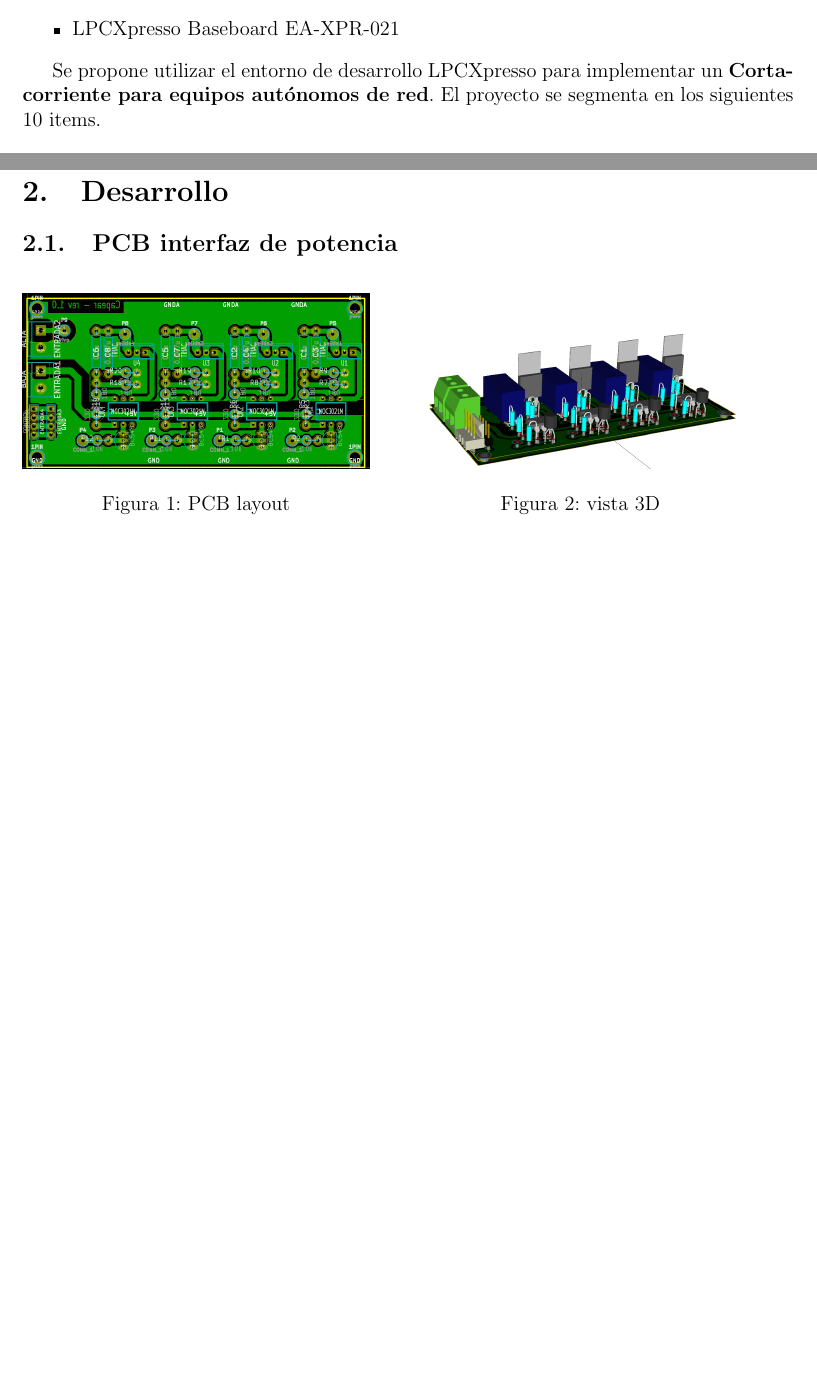
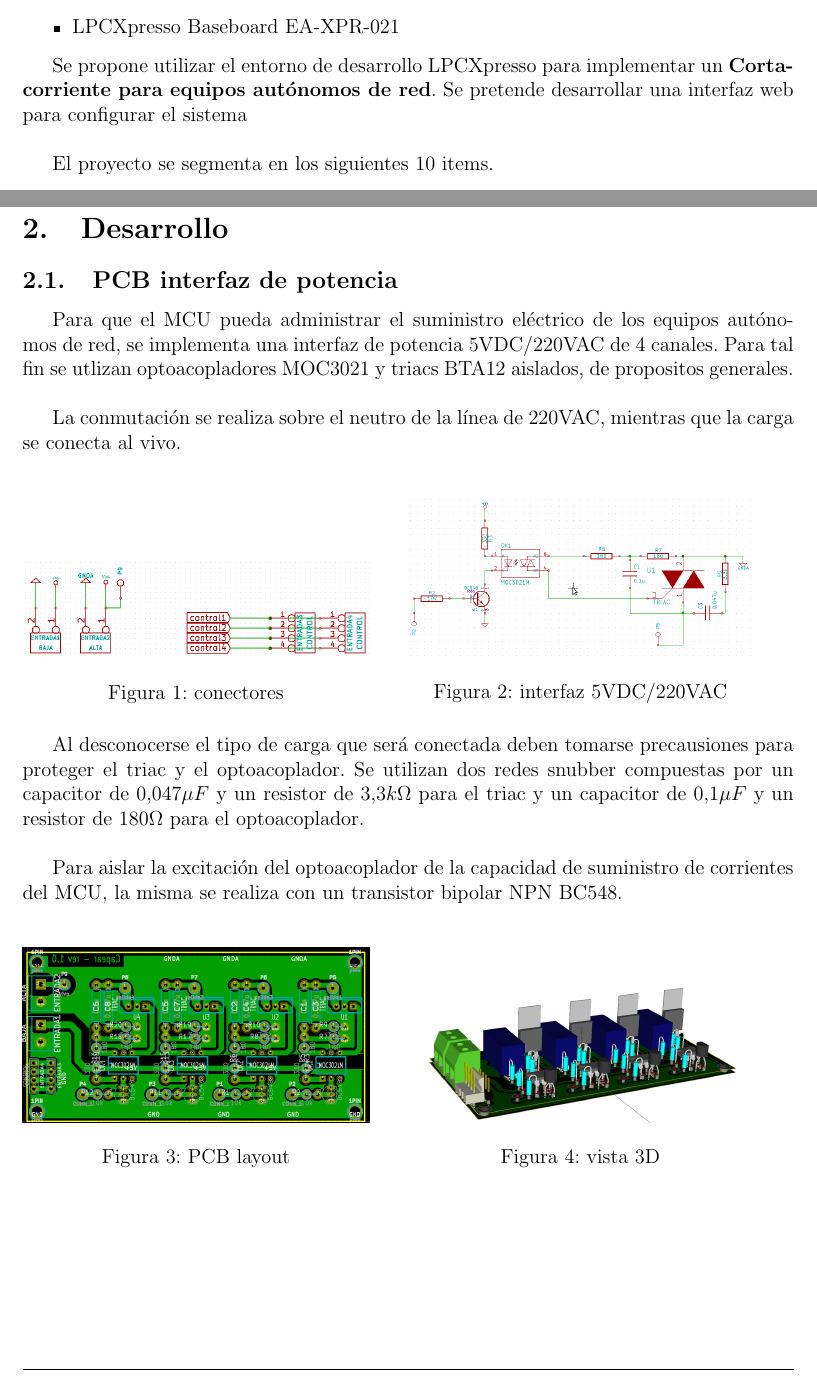
Before and after one commit to patriciobos/CAPEAR, a LaTeX document (Informe Capear/informe capear.tex): two parts of pages 3 and 5 of 5 before the commit and two parts of pages 3 and 5 of 6 after it, joined at a grey line, cut so that both start at the same text, the shorter picture padded with empty space. Compiled offline with pdfLaTeX; an older LaTeX class or package is replaced by its successor.

Commit message:
informe parcial

```diff
--- a/Informe Capear/informe capear.tex
+++ b/Informe Capear/informe capear.tex
@@ -86,7 +87,9 @@ Se compone de los siguientes elementos:
 \item LPCXpresso Baseboard EA-XPR-021
 \end{itemize}
 
-Se propone utilizar el entorno de desarrollo LPCXpresso para implementar un {\textbf{Cortacorriente para equipos autónomos de red}}.  El proyecto se segmenta en los siguientes 10 items.
+Se propone utilizar el entorno de desarrollo LPCXpresso para implementar un {\textbf{Cortacorriente para equipos autónomos de red}}. Se pretende desarrollar una interfaz web para configurar el sistema\\
+
+El proyecto se segmenta en los siguientes 10 items.
 
 \begin{enumerate}
 \item Determinar que stack de TCP/IP se va a utilizar y probarlo. (LwIP, uIP, NicheLite, etc)
@@ -110,20 +113,44 @@ Se propone utilizar el entorno de desarrollo LPCXpresso para implementar un {\te
 %------------------------------------------------------------------------------------------------
 %------------------------------------------------------------------------------------------------
 \subsection{PCB interfaz de potencia}
+Para que el MCU pueda administrar el suministro eléctrico de los equipos autónomos de red, se implementa una interfaz de potencia 5VDC/220VAC de 4 canales.  Para tal fin se utlizan optoacopladores MOC3021 y triacs BTA12 aislados, de propositos generales.\\
+
+La conmutación se realiza sobre el neutro de la línea de 220VAC, mientras que la carga se conecta al vivo.\\
+
+
+\begin{figure}[ht]
+	\begin{minipage}[b]{0.45\linewidth}
+		\centering
+		\includegraphics[width=\textwidth]{./imagenes/potencia-schema1.png}
+		\caption{conectores}
+		\label{fig:figure1}
+	\end{minipage}
+	\hspace{0.5cm}
+	\begin{minipage}[b]{0.45\linewidth}
+		\centering
+		\includegraphics[width=\textwidth]{./imagenes/potencia-schema2.png}
+		\caption{interfaz 5VDC/220VAC}
+		\label{fig:figure2}
+	\end{minipage}
+\end{figure}
+
+Al desconocerse el tipo de carga que será conectada deben tomarse precausiones para proteger el triac y el optoacoplador. Se utilizan dos redes snubber compuestas por un capacitor de $0.047\mu F$ y un resistor de $3.3k\Omega$ para el triac y un capacitor de $0.1\mu F$ y un resistor de $180\Omega$ para el optoacoplador.\\
+
+Para aislar la excitación del optoacoplador de la capacidad de suministro de corrientes del MCU, la misma se realiza con un transistor bipolar NPN BC548.\\
 
 \begin{figure}[ht]
 	\begin{minipage}[b]{0.45\linewidth}
 		\centering
 		\includegraphics[width=\textwidth]{./imagenes/potencia-PCB.png}
 		\caption{PCB layout}
-		\label{fig:figure1}
+		\label{fig:figure3}
 	\end{minipage}
 	\hspace{0.5cm}
 	\begin{minipage}[b]{0.45\linewidth}
 		\centering
 		\includegraphics[width=\textwidth]{./imagenes/potencia-3D.png}
 		\caption{vista 3D}
-		\label{fig:figure2}
+		\label{fig:figure4}
 	\end{minipage}
 \end{figure}
 
```
Also changed, not shown: Informe Capear/imagenes/potencia-schema1.png (added), Informe Capear/imagenes/potencia-schema2.png (renamed from Informe Capear/imagenes/potencia-schema.png), Informe Capear/informe capear.pdf, Informe Capear/informe capear.tex (5 more changed lines), 4 other files.
